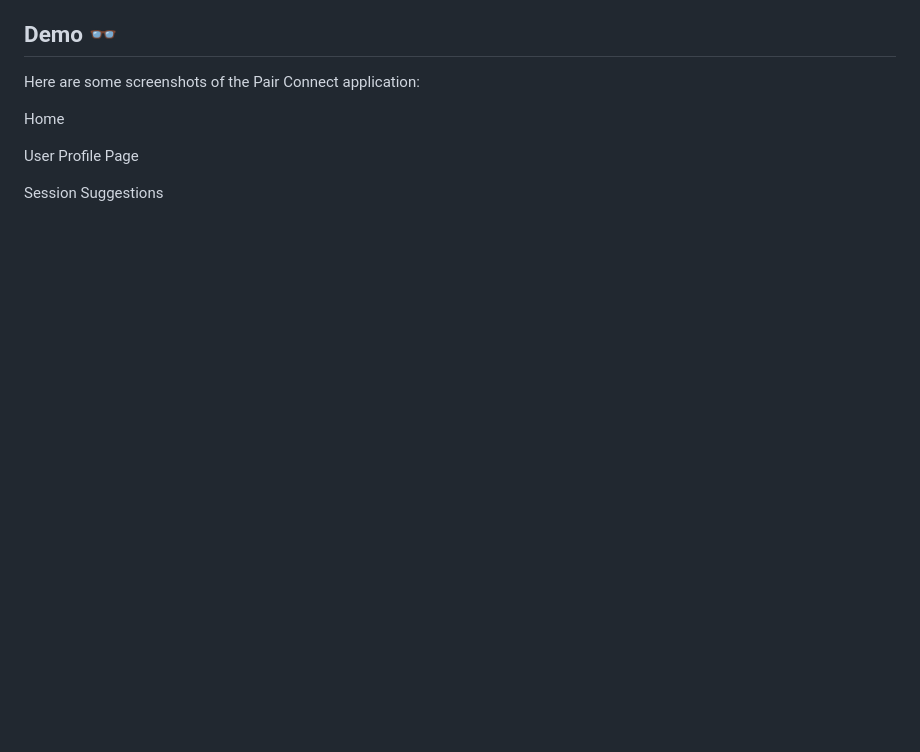
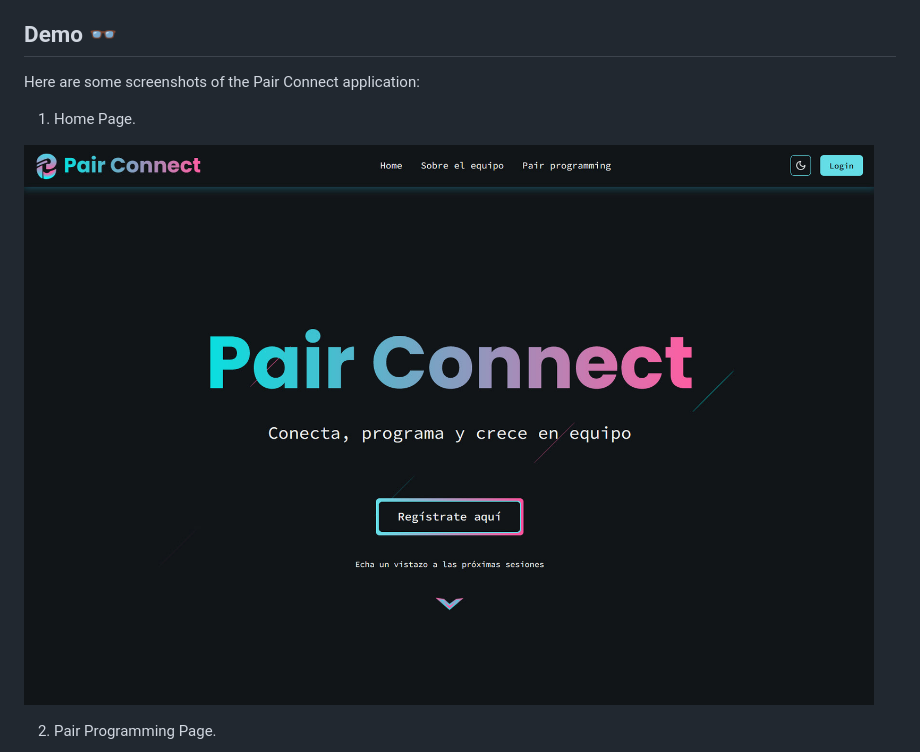
Before and after one commit to Fire-Fairy84/pair_connect_back, a Markdown page: README.md, the part around the change printed below. GitHub-like rendering; pictures changed too: images/PC_screen_home.jpg (added); blank space fills up the shorter version.

Commit message:
readme done

```diff
--- a/README.md
+++ b/README.md
@@ -266,9 +266,9 @@ This project was created by:
 ## Demo 👓
 Here are some screenshots of the Pair Connect application:
 
-Home
+1. Home Page.
 
-User Profile Page
+![!Home Page](images/PC_screen_home.jpg)
 
-Session Suggestions
+2. Pair Programming Page.
 
```
Also changed, not shown: other parts of README.md (+13 -1 lines), images/PC_screen_pairprogramming.jpg (added), images/PC_screen_profile.jpg (added), images/PC_screen_sessionDetails.jpg (added), images/PC_screen_sessions.jpg (added).
